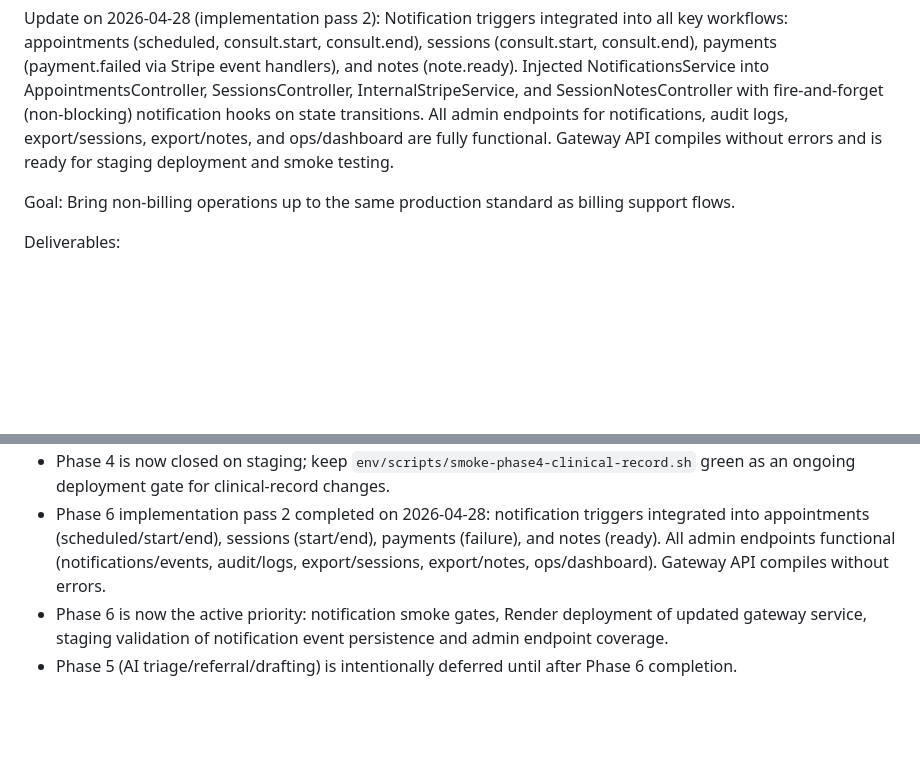
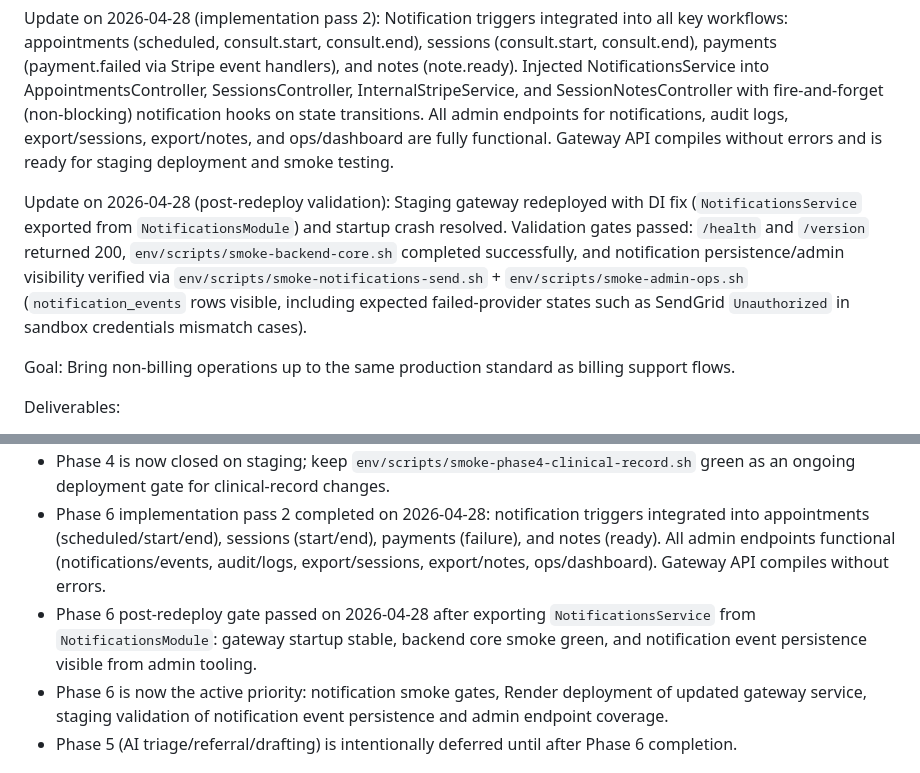
Before and after one commit to jllb89/callavet, a Markdown page: docs/BACKEND_ROADMAP.md, 2 parts joined by grey strips. Rendered like a GitHub page; blank space fills up the shorter version.

Commit message:
Docs: record Phase 6 post-redeploy DI fix and staging validation gates

```diff
--- a/docs/BACKEND_ROADMAP.md
+++ b/docs/BACKEND_ROADMAP.md
@@ -213,6 +213,9 @@ Migration `0047_phase6_notifications_admin_ops.sql` was added (mirrored in `pack
 Update on 2026-04-28 (implementation pass 2):
 Notification triggers integrated into all key workflows: appointments (scheduled, consult.start, consult.end), sessions (consult.start, consult.end), payments (payment.failed via Stripe event handlers), and notes (note.ready). Injected NotificationsService into AppointmentsController, SessionsController, InternalStripeService, and SessionNotesController with fire-and-forget (non-blocking) notification hooks on state transitions. All admin endpoints for notifications, audit logs, export/sessions, export/notes, and ops/dashboard are fully functional. Gateway API compiles without errors and is ready for staging deployment and smoke testing.
 
+Update on 2026-04-28 (post-redeploy validation):
+Staging gateway redeployed with DI fix (`NotificationsService` exported from `NotificationsModule`) and startup crash resolved. Validation gates passed: `/health` and `/version` returned 200, `env/scripts/smoke-backend-core.sh` completed successfully, and notification persistence/admin visibility verified via `env/scripts/smoke-notifications-send.sh` + `env/scripts/smoke-admin-ops.sh` (`notification_events` rows visible, including expected failed-provider states such as SendGrid `Unauthorized` in sandbox credentials mismatch cases).
+
 Goal:
 Bring non-billing operations up to the same production standard as billing support flows.
 
@@ -258,6 +261,7 @@ Reason:
 - Phase 3E staging hardening is now closed on 2026-04-28: backend core smoke green, signed LiveKit webhook persistence verified, and admin video lifecycle endpoint confirmed.
 - Phase 4 is now closed on staging; keep `env/scripts/smoke-phase4-clinical-record.sh` green as an ongoing deployment gate for clinical-record changes.
 - Phase 6 implementation pass 2 completed on 2026-04-28: notification triggers integrated into appointments (scheduled/start/end), sessions (start/end), payments (failure), and notes (ready). All admin endpoints functional (notifications/events, audit/logs, export/sessions, export/notes, ops/dashboard). Gateway API compiles without errors.
+- Phase 6 post-redeploy gate passed on 2026-04-28 after exporting `NotificationsService` from `NotificationsModule`: gateway startup stable, backend core smoke green, and notification event persistence visible from admin tooling.
 - Phase 6 is now the active priority: notification smoke gates, Render deployment of updated gateway service, staging validation of notification event persistence and admin endpoint coverage.
 - Phase 5 (AI triage/referral/drafting) is intentionally deferred until after Phase 6 completion.
 
```
